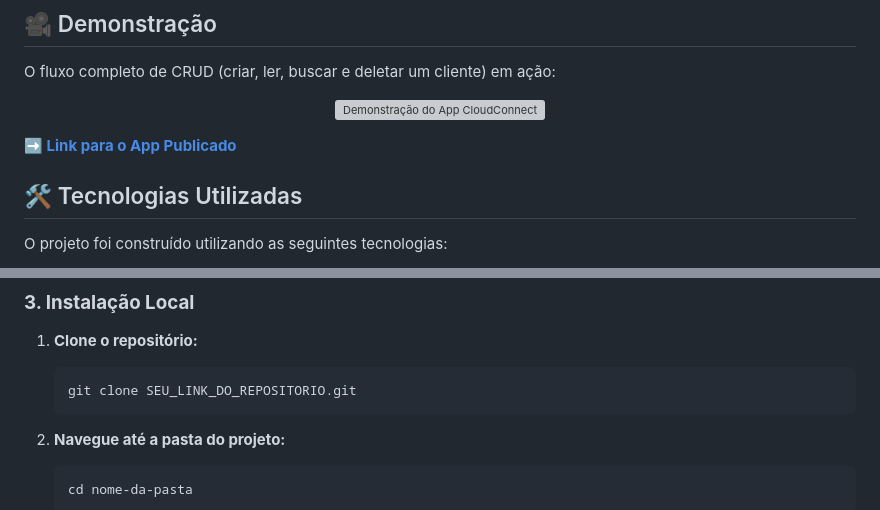
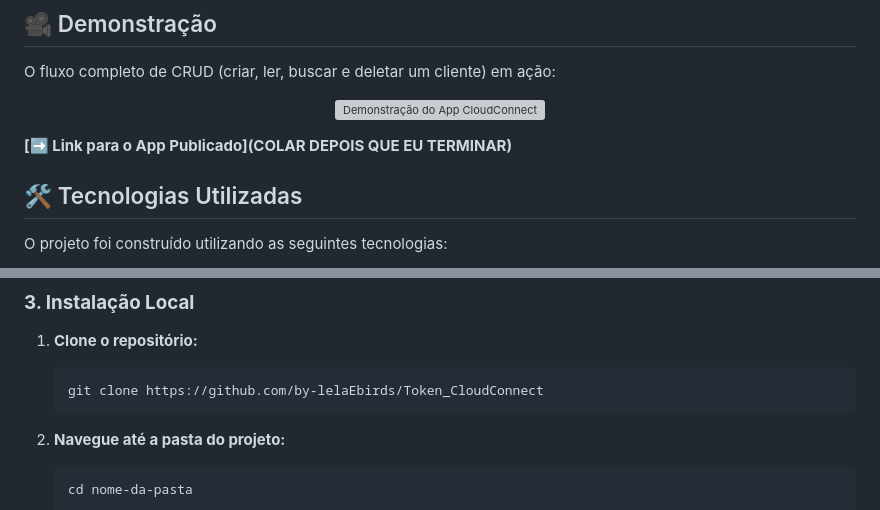
Before and after one commit to by-lelaEbirds/Token_CloudConnect, a Markdown page: README.md, 2 parts joined by grey strips. Rendered like a GitHub page; grey boxes are pictures that could not be loaded.

````diff
--- a/README.md
+++ b/README.md
@@ -36,7 +36,7 @@ O fluxo completo de CRUD (criar, ler, buscar e deletar um cliente) em ação:
   <img src="demo.gif" alt="Demonstração do App CloudConnect" width="800"/>
 </p>
 
-**[➡️ Link para o App Publicado](SEU_LINK_AQUI)**
+**[➡️ Link para o App Publicado](COLAR DEPOIS QUE EU TERMINAR)**
 
 ## 🛠️ Tecnologias Utilizadas
 
@@ -81,7 +81,7 @@ Siga os passos abaixo para configurar e executar o projeto em sua máquina local
 
 1.  **Clone o repositório:**
     ```bash
-    git clone SEU_LINK_DO_REPOSITORIO.git
+    git clone https://github.com/by-lelaEbirds/Token_CloudConnect
     ```
 2.  **Navegue até a pasta do projeto:**
     ```bash
````
